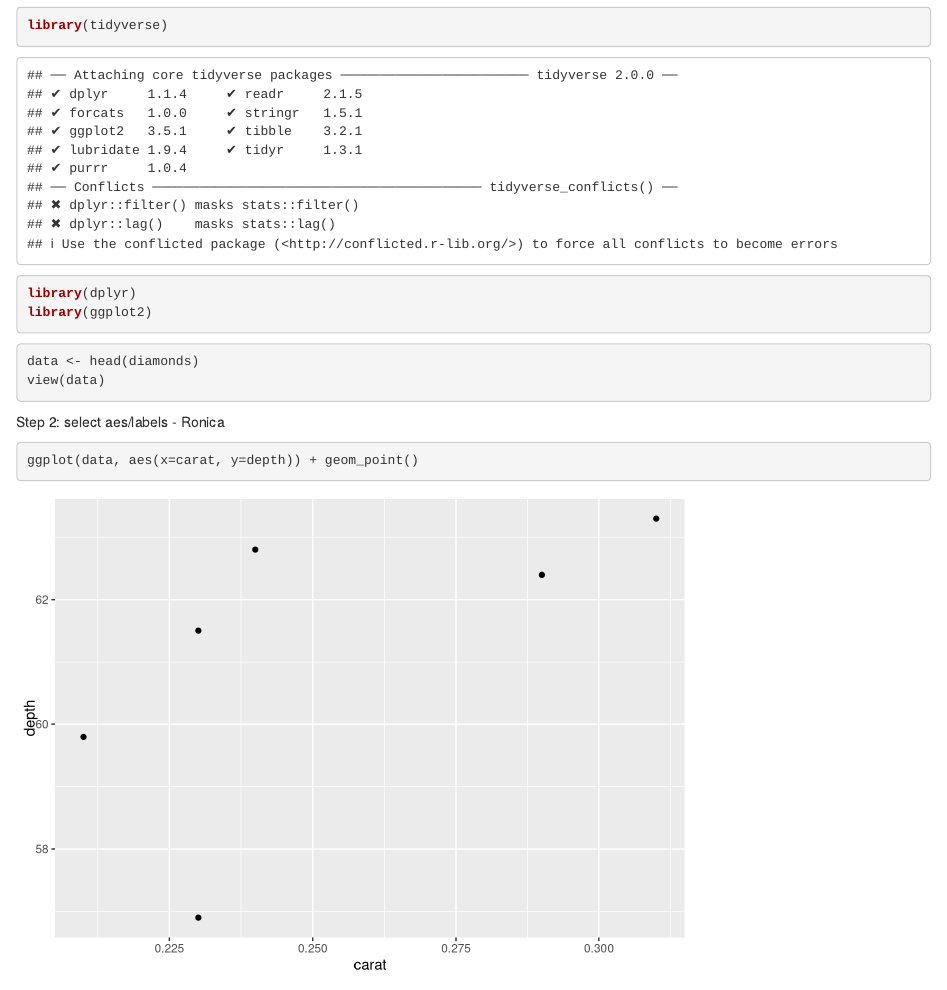
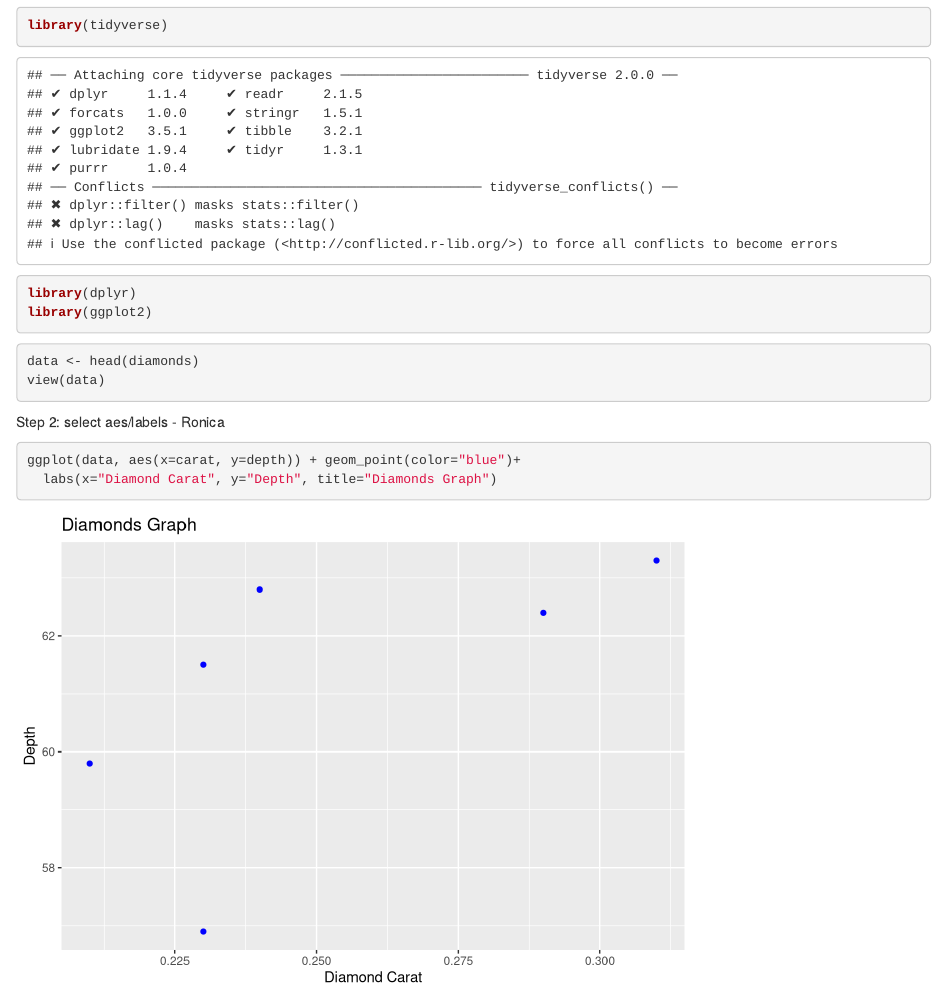
Before and after one commit to trnorrgard/gitlab1, an R Markdown document (ggplots.Rmd): the page in a window 1100 px wide, from 150 px down. Rendered offline with R 4.5, knitr and Pandoc, with nearby package versions.

Commit message:
final commit

````diff
--- a/ggplots.Rmd
+++ b/ggplots.Rmd
@@ -19,5 +19,8 @@ view(data)
 
 Step 2: select aes/labels  - Ronica
 ```{r}
-ggplot(data, aes(x=carat, y=depth)) + geom_point()
+ggplot(data, aes(x=carat, y=depth)) + geom_point(color="blue")+
+  labs(x="Diamond Carat", y="Depth", title="Diamonds Graph")
+
+
 ```
````
